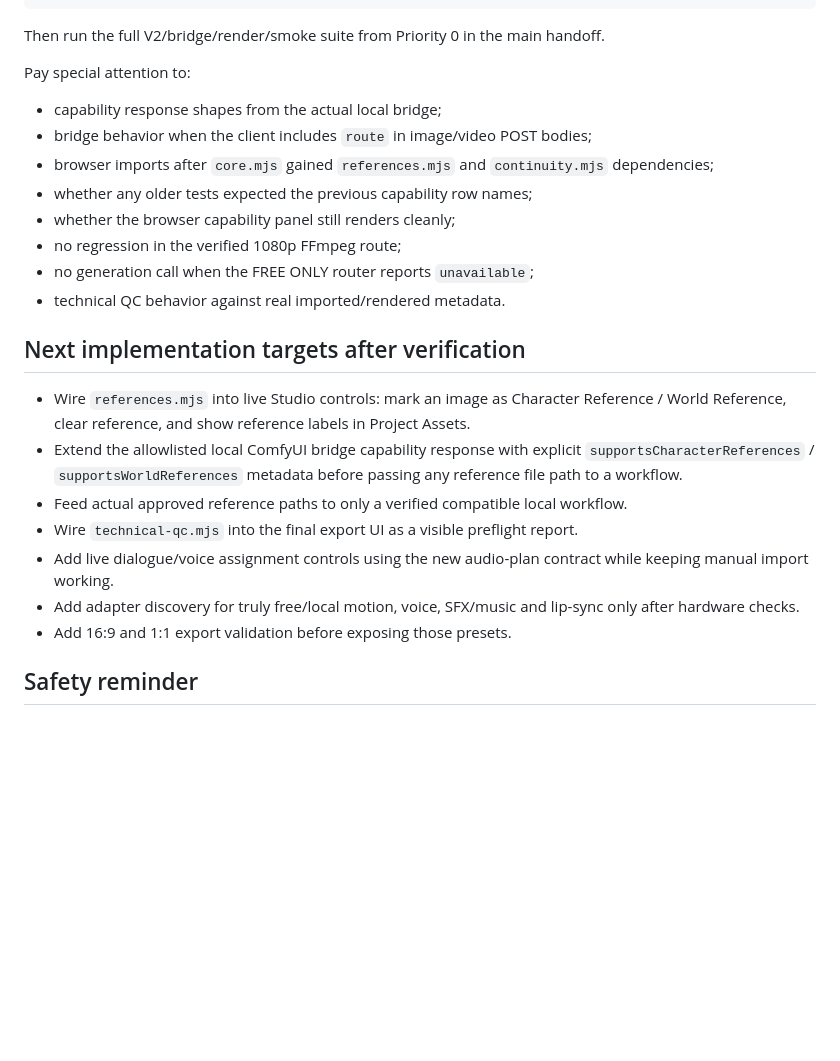
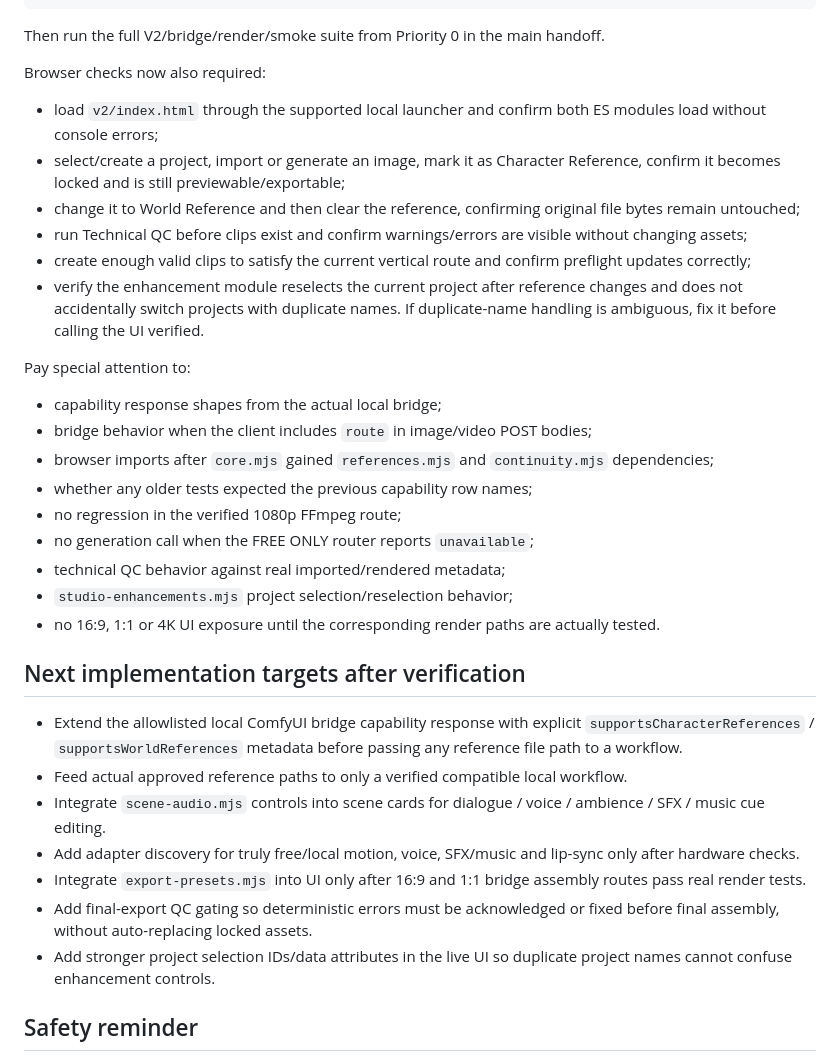
Before and after one commit to florendoabegail05-boop/ai-video-maker, a Markdown page: v2/WORK_CODEX_DELTA.md, the part around one of its changes. GitHub-like rendering; blank space fills up the shorter version.

````diff
--- a/v2/WORK_CODEX_DELTA.md
+++ b/v2/WORK_CODEX_DELTA.md
@@ -55,26 +72,35 @@ node --test v2/director.test.mjs v2/provider-router.test.mjs v2/capabilities.tes
 ```
 
 Then run the full V2/bridge/render/smoke suite from Priority 0 in the main handoff.
+
+Browser checks now also required:
+- load `v2/index.html` through the supported local launcher and confirm both ES modules load without console errors;
+- select/create a project, import or generate an image, mark it as Character Reference, confirm it becomes locked and is still previewable/exportable;
+- change it to World Reference and then clear the reference, confirming original file bytes remain untouched;
+- run Technical QC before clips exist and confirm warnings/errors are visible without changing assets;
+- create enough valid clips to satisfy the current vertical route and confirm preflight updates correctly;
+- verify the enhancement module reselects the current project after reference changes and does not accidentally switch projects with duplicate names. If duplicate-name handling is ambiguous, fix it before calling the UI verified.
 
 Pay special attention to:
 - capability response shapes from the actual local bridge;
 - bridge behavior when the client includes `route` in image/video POST bodies;
 - browser imports after `core.mjs` gained `references.mjs` and `continuity.mjs` dependencies;
 - whether any older tests expected the previous capability row names;
-- whether the browser capability panel still renders cleanly;
 - no regression in the verified 1080p FFmpeg route;
 - no generation call when the FREE ONLY router reports `unavailable`;
-- technical QC behavior against real imported/rendered metadata.
+- technical QC behavior against real imported/rendered metadata;
+- `studio-enhancements.mjs` project selection/reselection behavior;
+- no 16:9, 1:1 or 4K UI exposure until the corresponding render paths are actually tested.
 
 ## Next implementation targets after verification
 
-- Wire `references.mjs` into live Studio controls: mark an image as Character Reference / World Reference, clear reference, and show reference labels in Project Assets.
 - Extend the allowlisted local ComfyUI bridge capability response with explicit `supportsCharacterReferences` / `supportsWorldReferences` metadata before passing any reference file path to a workflow.
 - Feed actual approved reference paths to only a verified compatible local workflow.
-- Wire `technical-qc.mjs` into the final export UI as a visible preflight report.
-- Add live dialogue/voice assignment controls using the new audio-plan contract while keeping manual import working.
+- Integrate `scene-audio.mjs` controls into scene cards for dialogue / voice / ambience / SFX / music cue editing.
 - Add adapter discovery for truly free/local motion, voice, SFX/music and lip-sync only after hardware checks.
-- Add 16:9 and 1:1 export validation before exposing those presets.
+- Integrate `export-presets.mjs` into UI only after 16:9 and 1:1 bridge assembly routes pass real render tests.
+- Add final-export QC gating so deterministic errors must be acknowledged or fixed before final assembly, without auto-replacing locked assets.
+- Add stronger project selection IDs/data attributes in the live UI so duplicate project names cannot confuse enhancement controls.
 
 ## Safety reminder
 
````
Also changed, not shown: other parts of v2/WORK_CODEX_DELTA.md (+23 -6 lines).
